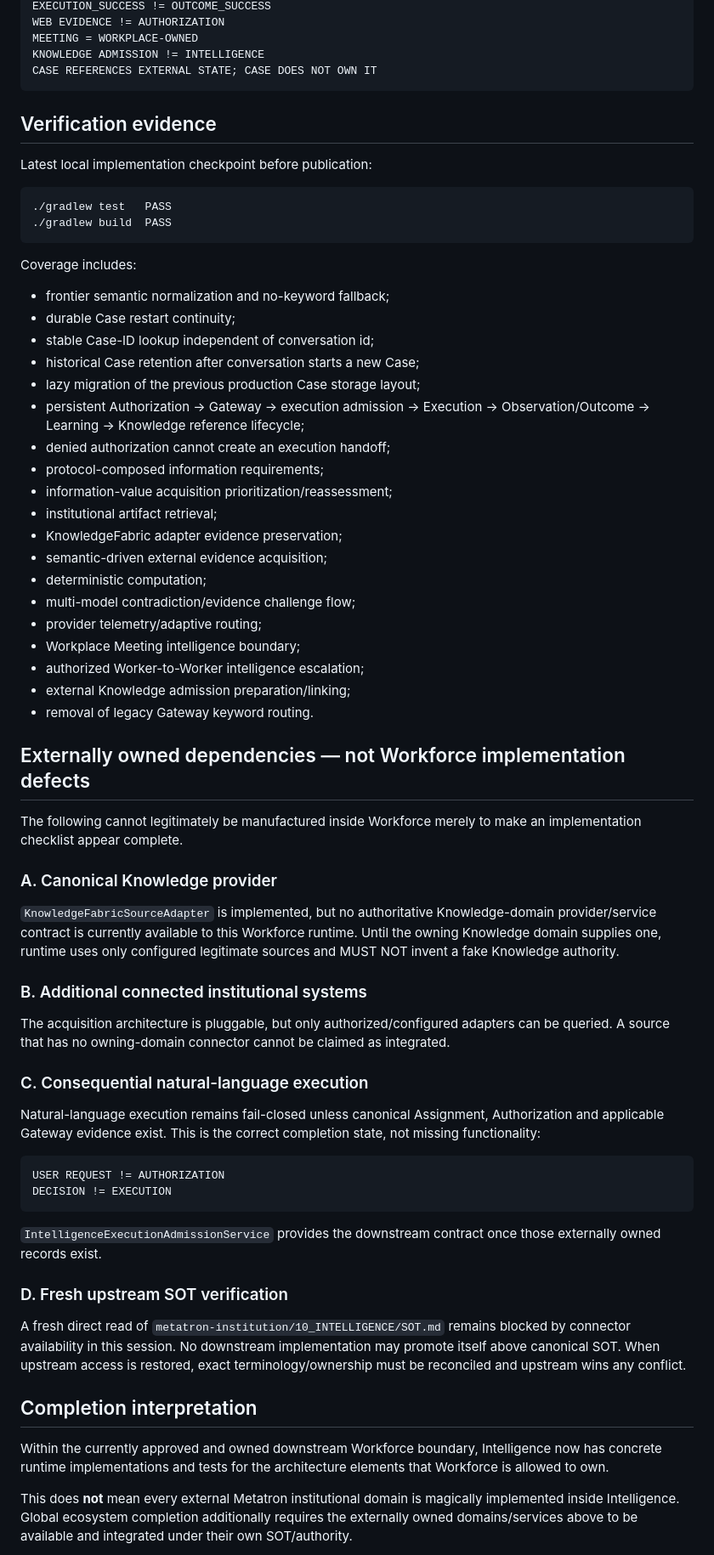
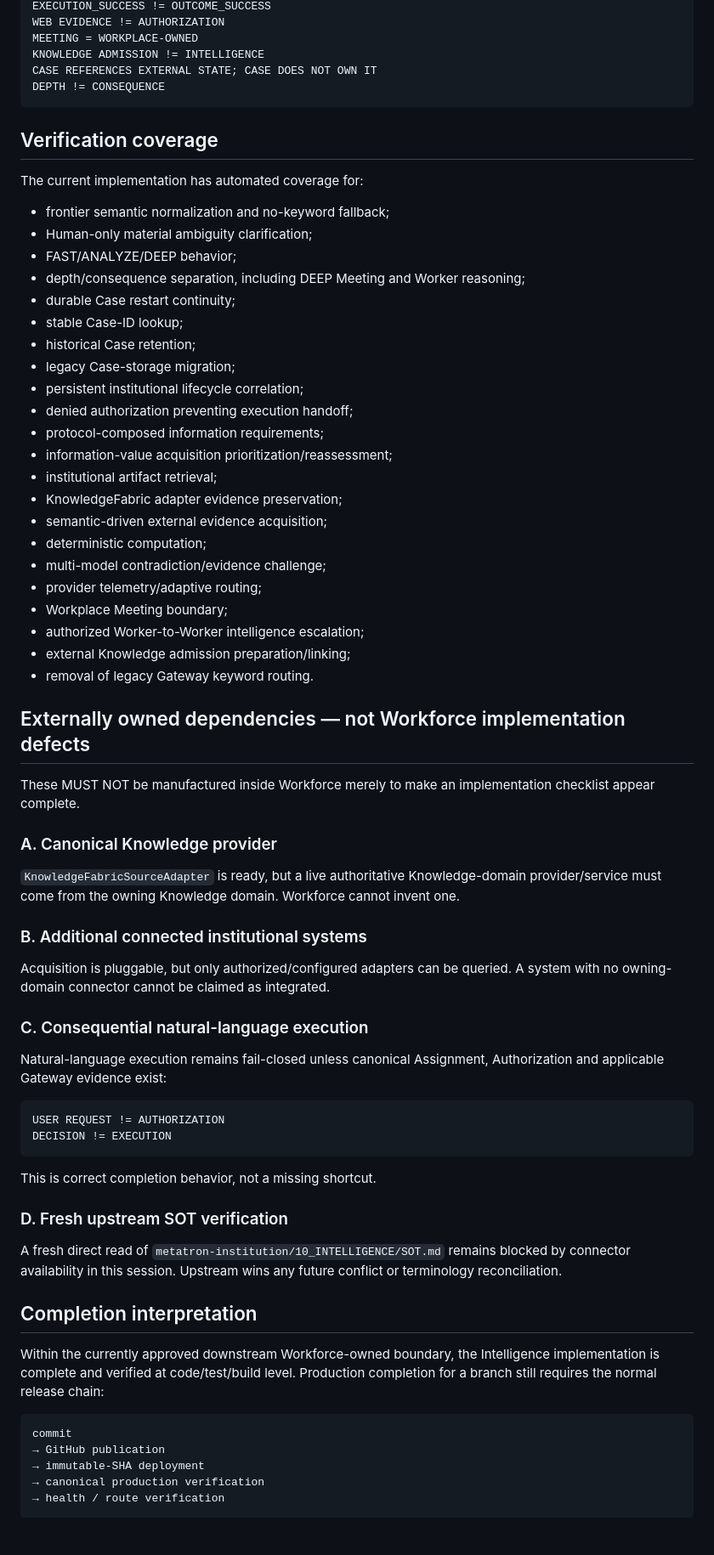
Before and after one commit to kelvinka38/metatron-workforce, a Markdown page: docs/ARCHITECTURE/INTELLIGENCE_IMPLEMENTATION_STATUS.md, the part around one of its changes. Shown at 85% size. Drawn GitHub-style; blank space fills up the shorter version.

Commit message:
docs(intelligence): finalize owned-scope completion status

````diff
--- a/docs/ARCHITECTURE/INTELLIGENCE_IMPLEMENTATION_STATUS.md
+++ b/docs/ARCHITECTURE/INTELLIGENCE_IMPLEMENTATION_STATUS.md
@@ -321,69 +284,72 @@ WEB EVIDENCE != AUTHORIZATION
 MEETING = WORKPLACE-OWNED
 KNOWLEDGE ADMISSION != INTELLIGENCE
 CASE REFERENCES EXTERNAL STATE; CASE DOES NOT OWN IT
+DEPTH != CONSEQUENCE
 ```
 
-## Verification evidence
+## Verification coverage
 
-Latest local implementation checkpoint before publication:
-
-```text
-./gradlew test   PASS
-./gradlew build  PASS
-```
-
-Coverage includes:
+The current implementation has automated coverage for:
 
 - frontier semantic normalization and no-keyword fallback;
+- Human-only material ambiguity clarification;
+- FAST/ANALYZE/DEEP behavior;
+- depth/consequence separation, including DEEP Meeting and Worker reasoning;
 - durable Case restart continuity;
-- stable Case-ID lookup independent of conversation id;
-- historical Case retention after conversation starts a new Case;
-- lazy migration of the previous production Case storage layout;
-- persistent Authorization → Gateway → execution admission → Execution → Observation/Outcome → Learning → Knowledge reference lifecycle;
-- denied authorization cannot create an execution handoff;
+- stable Case-ID lookup;
+- historical Case retention;
+- legacy Case-storage migration;
+- persistent institutional lifecycle correlation;
+- denied authorization preventing execution handoff;
 - protocol-composed information requirements;
 - information-value acquisition prioritization/reassessment;
 - institutional artifact retrieval;
 - KnowledgeFabric adapter evidence preservation;
 - semantic-driven external evidence acquisition;
 - deterministic computation;
-- multi-model contradiction/evidence challenge flow;
+- multi-model contradiction/evidence challenge;
 - provider telemetry/adaptive routing;
-- Workplace Meeting intelligence boundary;
+- Workplace Meeting boundary;
 - authorized Worker-to-Worker intelligence escalation;
 - external Knowledge admission preparation/linking;
 - removal of legacy Gateway keyword routing.
 
 ## Externally owned dependencies — not Workforce implementation defects
 
-The following cannot legitimately be manufactured inside Workforce merely to make an implementation checklist appear complete.
+These MUST NOT be manufactured inside Workforce merely to make an implementation checklist appear complete.
 
 ### A. Canonical Knowledge provider
 
-`KnowledgeFabricSourceAdapter` is implemented, but no authoritative Knowledge-domain provider/service contract is currently available to this Workforce runtime. Until the owning Knowledge domain supplies one, runtime uses only configured legitimate sources and MUST NOT invent a fake Knowledge authority.
+`KnowledgeFabricSourceAdapter` is ready, but a live authoritative Knowledge-domain provider/service must come from the owning Knowledge domain. Workforce cannot invent one.
 
 ### B. Additional connected institutional systems
 
-The acquisition architecture is pluggable, but only authorized/configured adapters can be queried. A source that has no owning-domain connector cannot be claimed as integrated.
+Acquisition is pluggable, but only authorized/configured adapters can be queried. A system with no owning-domain connector cannot be claimed as integrated.
 
 ### C. Consequential natural-language execution
 
-Natural-language execution remains fail-closed unless canonical Assignment, Authorization and applicable Gateway evidence exist. This is the correct completion state, not missing functionality:
+Natural-language execution remains fail-closed unless canonical Assignment, Authorization and applicable Gateway evidence exist:
 
 ```text
 USER REQUEST != AUTHORIZATION
 DECISION != EXECUTION
 ```
 
-`IntelligenceExecutionAdmissionService` provides the downstream contract once those externally owned records exist.
+This is correct completion behavior, not a missing shortcut.
 
 ### D. Fresh upstream SOT verification
 
-A fresh direct read of `metatron-institution/10_INTELLIGENCE/SOT.md` remains blocked by connector availability in this session. No downstream implementation may promote itself above canonical SOT. When upstream access is restored, exact terminology/ownership must be reconciled and upstream wins any conflict.
+A fresh direct read of `metatron-institution/10_INTELLIGENCE/SOT.md` remains blocked by connector availability in this session. Upstream wins any future conflict or terminology reconciliation.
 
 ## Completion interpretation
 
-Within the currently approved and owned downstream Workforce boundary, Intelligence now has concrete runtime implementations and tests for the architecture elements that Workforce is allowed to own.
+Within the currently approved downstream Workforce-owned boundary, the Intelligence implementation is complete and verified at code/test/build level. Production completion for a branch still requires the normal release chain:
 
-This does **not** mean every external Metatron institutional domain is magically implemented inside Intelligence. Global ecosystem completion additionally requires the externally owned domains/services above to be available and integrated under their own SOT/authority.
+```text
+commit
+→ GitHub publication
+→ immutable-SHA deployment
+→ canonical production verification
+→ health / route verification
+```
 
````
Also changed, not shown: other parts of docs/ARCHITECTURE/INTELLIGENCE_IMPLEMENTATION_STATUS.md (+62 -97 lines).
